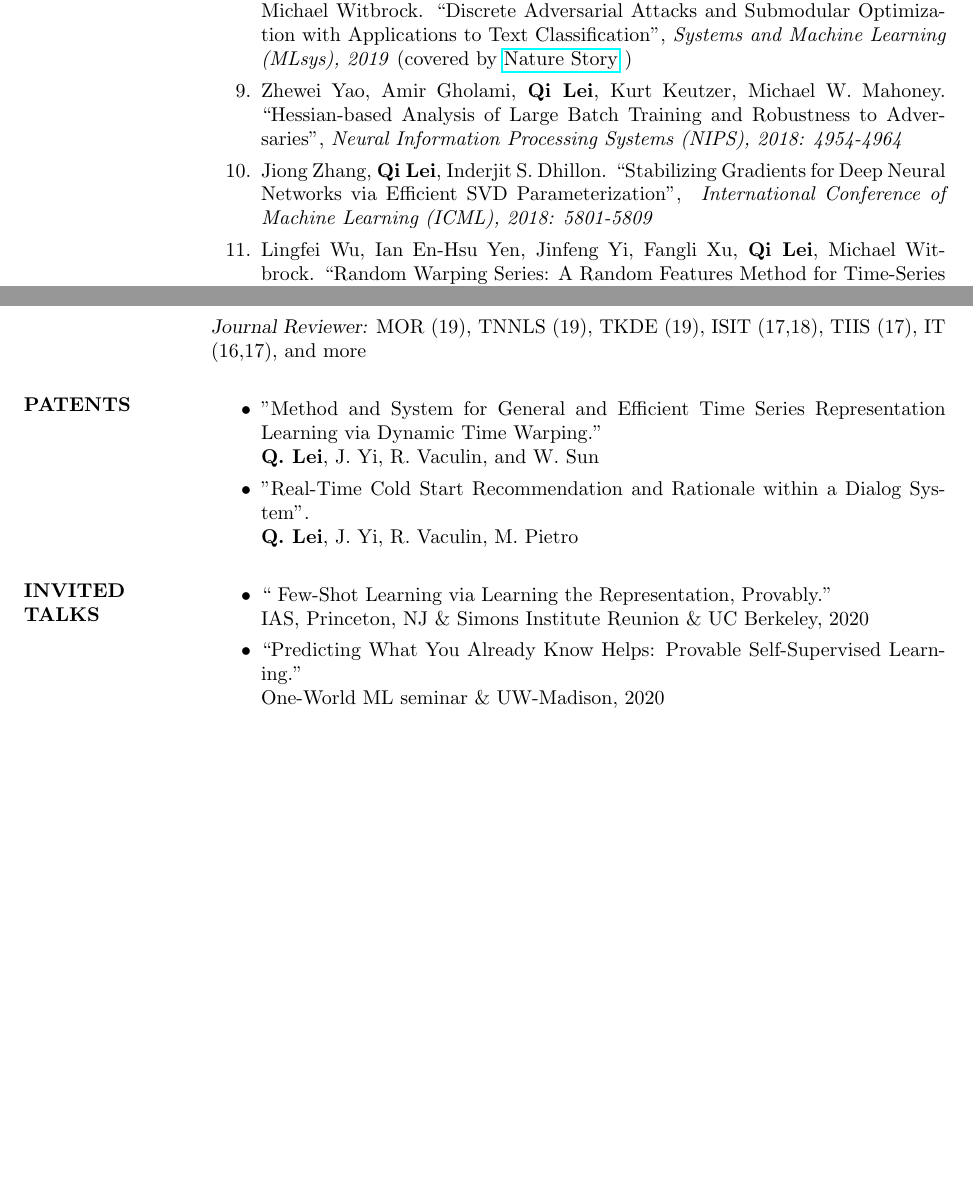
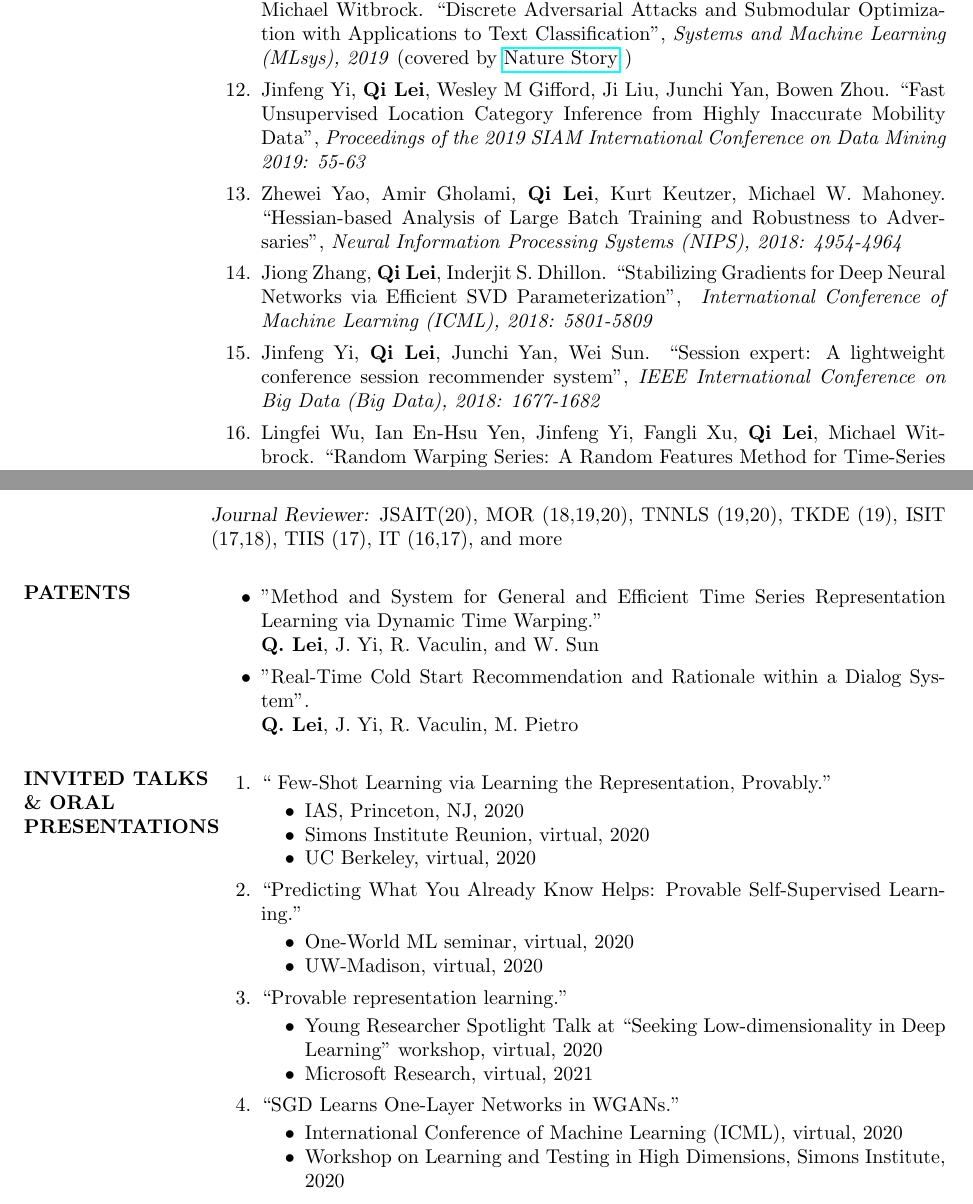
Before and after one commit to cecilialeiqi/cecilialeiqi.github.io, a LaTeX CV (cv_2.tex): two parts of pages 2 and 3 of 4 before the commit and two parts of pages 2 and 4 of 5 after it, joined at a grey line, cut so that both start at the same text, the shorter picture padded with empty space. Compiled offline with pdfLaTeX.

Commit message:
update cv

```diff
--- a/cv_2.tex
+++ b/cv_2.tex
@@ -145,6 +148,7 @@
     Dhillon, Michael Witbrock. ``Discrete Adversarial Attacks and Submodular
     Optimization with Applications to Text Classification'', \textit{Systems and Machine
   Learning (MLsys), 2019} (covered by \href{https://www.nature.com/articles/d41586-019-01510-1}{Nature Story} )   }
+\item{Jinfeng Yi, \textbf{Qi Lei}, Wesley M Gifford, Ji Liu, Junchi Yan, Bowen Zhou. ``Fast Unsupervised Location Category Inference from Highly Inaccurate Mobility Data'', \textit{Proceedings of the 2019 SIAM International Conference on Data Mining 2019: 55-63}}
 \item{Zhewei Yao, Amir Gholami, \textbf{Qi Lei}, Kurt Keutzer, Michael W.
   Mahoney. ``Hessian-based Analysis of Large Batch Training and Robustness to
 Adversaries'', \textit{Neural Information Processing Systems (NIPS), 2018: 4954-4964}}
@@ -152,6 +156,7 @@ Adversaries'', \textit{Neural Information Processing Systems (NIPS), 2018: 4954-
         ``Stabilizing Gradients for Deep
        Neural Networks via Efficient SVD Parameterization'', \textit{
     International Conference of Machine Learning (ICML), 2018: 5801-5809}}
+\item{Jinfeng Yi, \textbf{Qi Lei}, Junchi Yan, Wei Sun. ``Session expert: A lightweight conference session recommender system'', \textit{IEEE International Conference on Big Data (Big Data), 2018: 1677-1682}}
   \item{Lingfei Wu, Ian En-Hsu Yen, Jinfeng Yi, Fangli Xu, \textbf{Qi Lei}, Michael Witbrock.
     ``Random Warping Series: A Random Features Method for Time-Series Embedding'', \textit{AISTATS 2018: 793-802}}
 \item{Hsiang-fu Yu, Cho-Jui Hsieh, \textbf{Qi Lei}, Inderjit S. Dhillon.
@@ -258,7 +263,8 @@ Signal Processing}, 64.21 (2016): 5571-5584}
 AISTATS (18,19,20,21), AAAI (20,21), ACML (19), and more
 
-{\sl Journal Reviewer:} MOR (19), TNNLS (19), TKDE (19), ISIT (17,18), TIIS (17),
+{\sl Journal Reviewer:} JSAIT(20), MOR (18,19,20), TNNLS (19,20), TKDE (19), ISIT (17,18), TIIS (17),
 IT (16,17), and more
+
 
 \section{PATENTS}\begin{itemize}
  \item{"Method and System for General and Efficient Time Series Representation
@@ -269,10 +275,29 @@ IT (16,17), and more
    \textbf{Q. Lei}, J. Yi, R. Vaculin, M. Pietro}
  \end{itemize}
 
- \section{INVITED\\TALKS}
- \begin{itemize}
-	\item{`` Few-Shot Learning via Learning the Representation, Provably.''\\
-		IAS, Princeton, NJ \& Simons Institute Reunion \& UC Berkeley, 2020	}
-	 \item{``Predicting What You Already Know Helps: Provable Self-Supervised Learning.''\\
-		 One-World ML seminar \& UW-Madison, 2020	 }
-\item{``Deep Generative models and Inverse Problems.''\\
+ \section{INVITED TALKS\\ \& ORAL\\PRESENTATIONS}
+ \begin{enumerate}
+	\item{`` Few-Shot Learning via Learning the Representation, Provably.''
+		\begin{itemize}[noitemsep,topsep=0pt,parsep=0pt,partopsep=0pt]
+			\item 		IAS, Princeton, NJ, 2020
+			\item  Simons Institute Reunion, virtual, 2020
+			\item UC Berkeley, virtual, 2020
+		\end{itemize}
+}
+	 \item{``Predicting What You Already Know Helps: Provable Self-Supervised Learning.''
+	 	\begin{itemize}[noitemsep,topsep=0pt,parsep=0pt,partopsep=0pt]
+	 		\item One-World ML seminar, virtual, 2020
+	 		\item UW-Madison, virtual, 2020
+	 	\end{itemize}
+}
+	\item{``Provable representation learning.''
+\begin{itemize}[noitemsep,topsep=0pt,parsep=0pt,partopsep=0pt]
+	\item 		Young Researcher Spotlight Talk at ``Seeking Low-dimensionality in Deep Learning'' workshop, virtual, 2020
+	\item  Microsoft Research, virtual, 2021
+\end{itemize}
+	 }
+  \item{``SGD Learns One-Layer Networks in WGANs.''
+  	\begin{itemize}[noitemsep,topsep=0pt,parsep=0pt,partopsep=0pt]
+  		\item International Conference of Machine Learning (ICML), virtual, 2020
+  		\item Workshop on Learning and Testing in High Dimensions, Simons Institute, 2020
+  	\end{itemize}
```
Also changed, not shown: cv_2.pdf, cv_2.tex (60 more changed lines).
